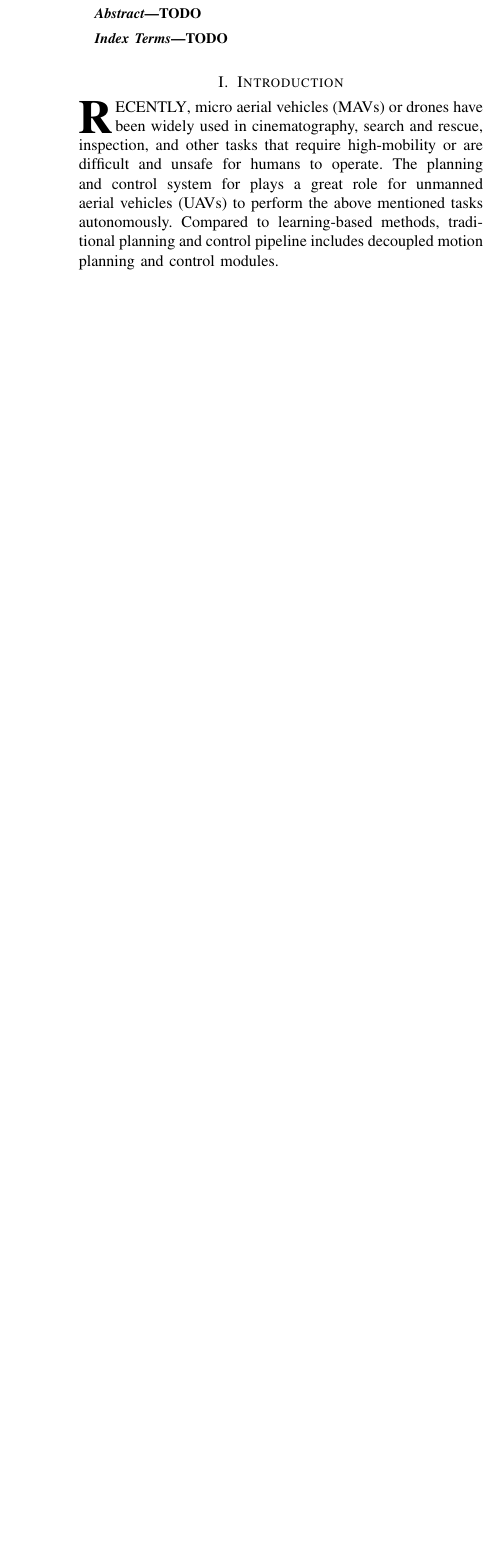
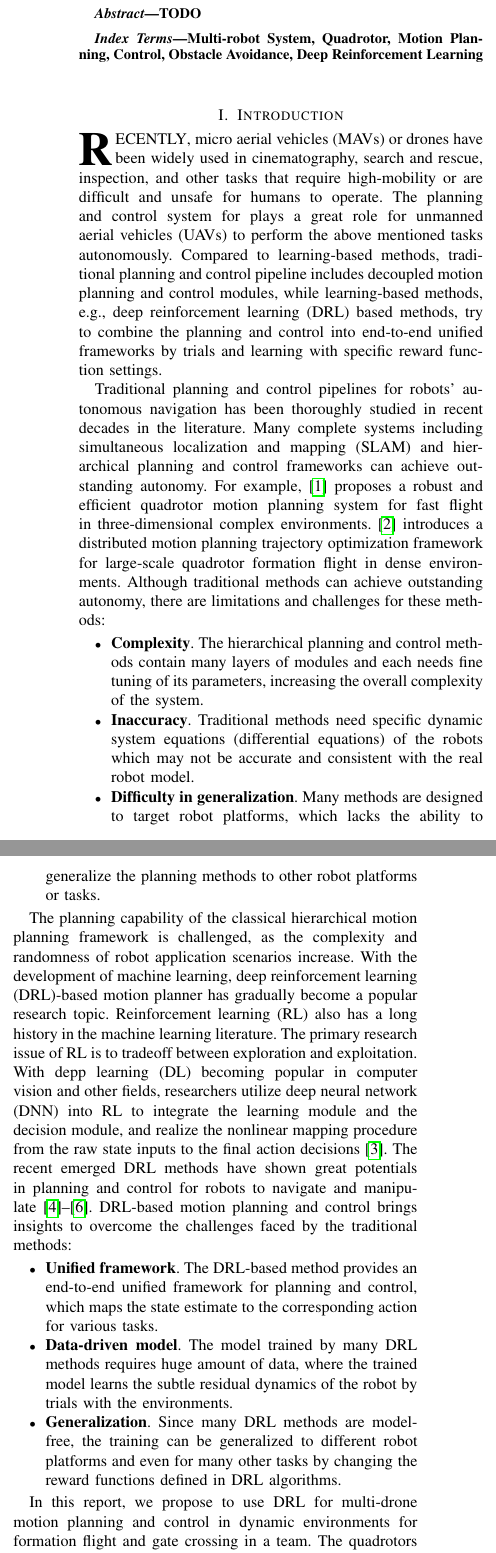
Before and after one commit to zhangbaozhe/ug_capstone, a LaTeX paper (reports/mid/report.tex): part of one column of page 1 of 4 before the commit and two parts of the columns of page 1 of 5 after it, the two joined at a grey line, cut so that both start at the same text, the shorter picture padded with empty space. Compiled offline with pdfLaTeX.

Commit message:
Added introduction

```diff
--- a/reports/mid/report.tex
+++ b/reports/mid/report.tex
@@ -79,7 +79,8 @@ TODO
 \end{abstract}
 
 \begin{IEEEkeywords}
-  TODO
+  Multi-robot System, Quadrotor, Motion Planning, Control,
+  Obstacle Avoidance, Deep Reinforcement Learning
 \end{IEEEkeywords}
 
 \section{Introduction}
@@ -93,7 +94,88 @@ unmanned aerial vehicles (UAVs) to perform the
 above mentioned tasks autonomously.
 Compared to learning-based methods, traditional planning
 and control pipeline includes decoupled
-motion planning and control modules.
+motion planning and control modules,
+while learning-based methods, e.g., deep reinforcement
+learning (DRL) based methods, try to combine the planning
+and control into end-to-end unified frameworks by trials
+and learning with specific reward function settings.
+
+Traditional planning and control pipelines for robots'
+autonomous navigation has been thoroughly studied in recent
+decades in the literature.
+Many complete systems including simultaneous localization
+and mapping (SLAM) and hierarchical
+planning and control frameworks can achieve outstanding
+autonomy.
+For example, \cite{zhou2019robust} proposes a robust and efficient
+quadrotor motion planning system for fast flight in
+three-dimensional complex environments.
+\cite{quan2023robust} introduces a distributed motion planning
+trajectory optimization framework for large-scale quadrotor
+formation flight in dense environments.
+Although traditional methods can achieve outstanding
+autonomy, there are limitations and challenges for these methods:
+\begin{itemize}
+  \item \TB{Complexity}. The hierarchical planning and control
+  methods contain many layers of modules and
+  each needs fine tuning of
+  its parameters, increasing the overall complexity of the system.
+  \item \TB{Inaccuracy}. Traditional methods need specific
+  dynamic system equations (differential equations) of the
+  robots which may not be accurate and consistent with the real
+  robot model.
+  \item \TB{Difficulty in generalization}. Many methods are
+  designed to target robot platforms, which lacks the ability
+  to generalize the planning methods to other robot platforms
+  or tasks.
+\end{itemize}
+
+The planning capability of the
+classical hierarchical motion planning framework is
+challenged,
+as the complexity and randomness of robot application
+scenarios increase. With
+the development of machine learning, deep reinforcement
+learning (DRL)-based motion planner has gradually become a
+popular research topic.
+Reinforcement learning (RL) also has a long history in the
+machine learning literature.
+The primary research issue of RL is to tradeoff between
+exploration and exploitation.
+With depp learning (DL) becoming popular in computer vision
+and other fields, researchers utilize deep neural network
+(DNN) into RL to integrate the learning module and the
+decision module, and realize the nonlinear mapping
+procedure from the raw state inputs to the final action
+decisions\cite{dong2023review}.
+The recent emerged DRL methods have shown great potentials
+in planning and control for robots to navigate and
+manipulate
+\cite{lee2020learning,hwangbo2017control,gu2017deep}.
+DRL-based motion planning and control brings insights to
+overcome the challenges faced by the traditional methods:
+\begin{itemize}
+  \item \TB{Unified framework}. The DRL-based method
+  provides an end-to-end unified framework for planning
+  and control, which maps the  state estimate to the
+  corresponding action for various tasks.
+  \item \TB{Data-driven model}. The model trained by many
+  DRL methods requires huge amount of data, where the
+  trained model learns the subtle residual dynamics of
+  the robot by trials with the environments.
+  \item \TB{Generalization}. Since many DRL methods are
+  model-free, the training can be generalized to different
+  robot platforms and even for many other tasks by changing
+  the reward functions defined in DRL algorithms.
+\end{itemize}
+
+In this report, we propose to use DRL for multi-drone
+motion planning and control in dynamic environments for
+formation flight and gate crossing in a team.
+The quadrotors are required to fly to cross static
+or dynamic gates to earn scores and achieve maximum scores
+in minimum time.
+
 
 \section{Related Work}
 
```
Also changed, not shown: reports/mid/report.bib (+39 -0 lines), 1 other file.
